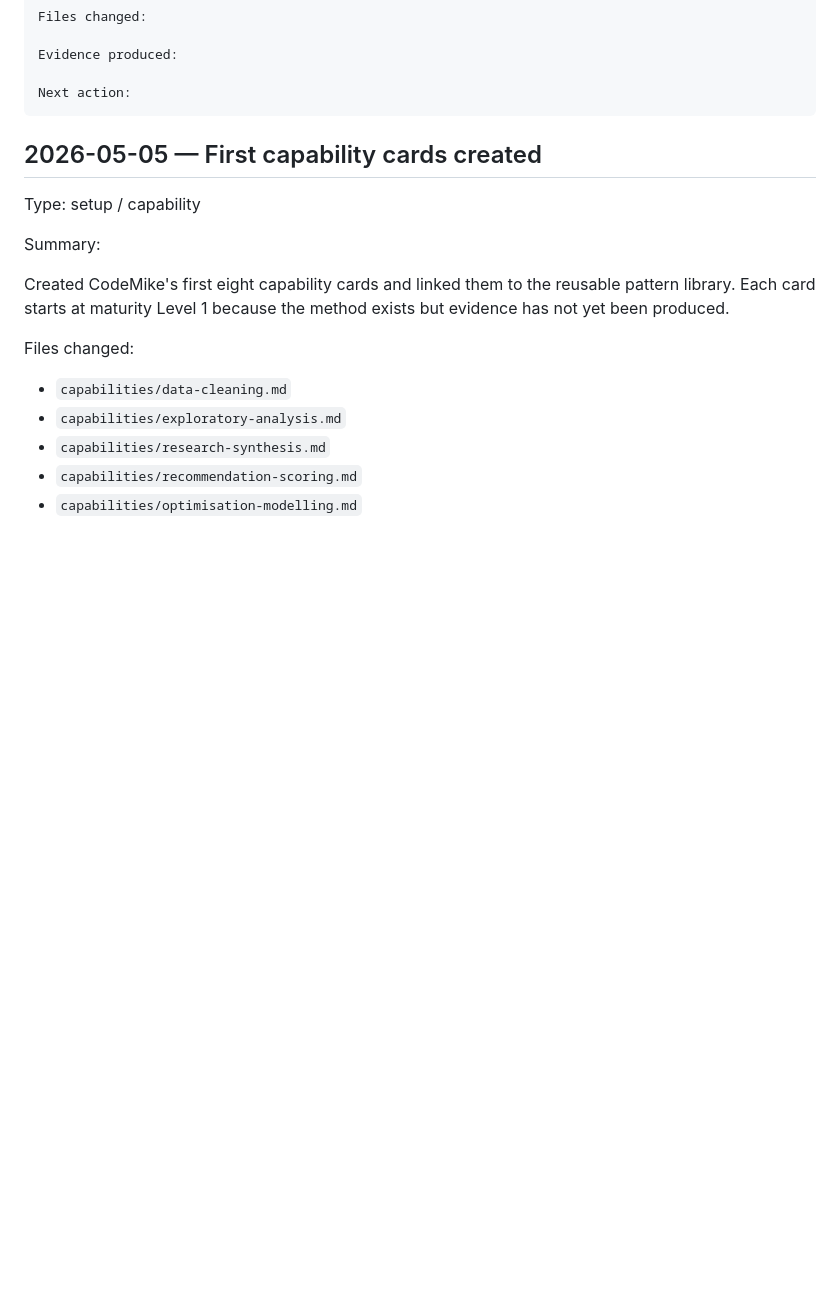
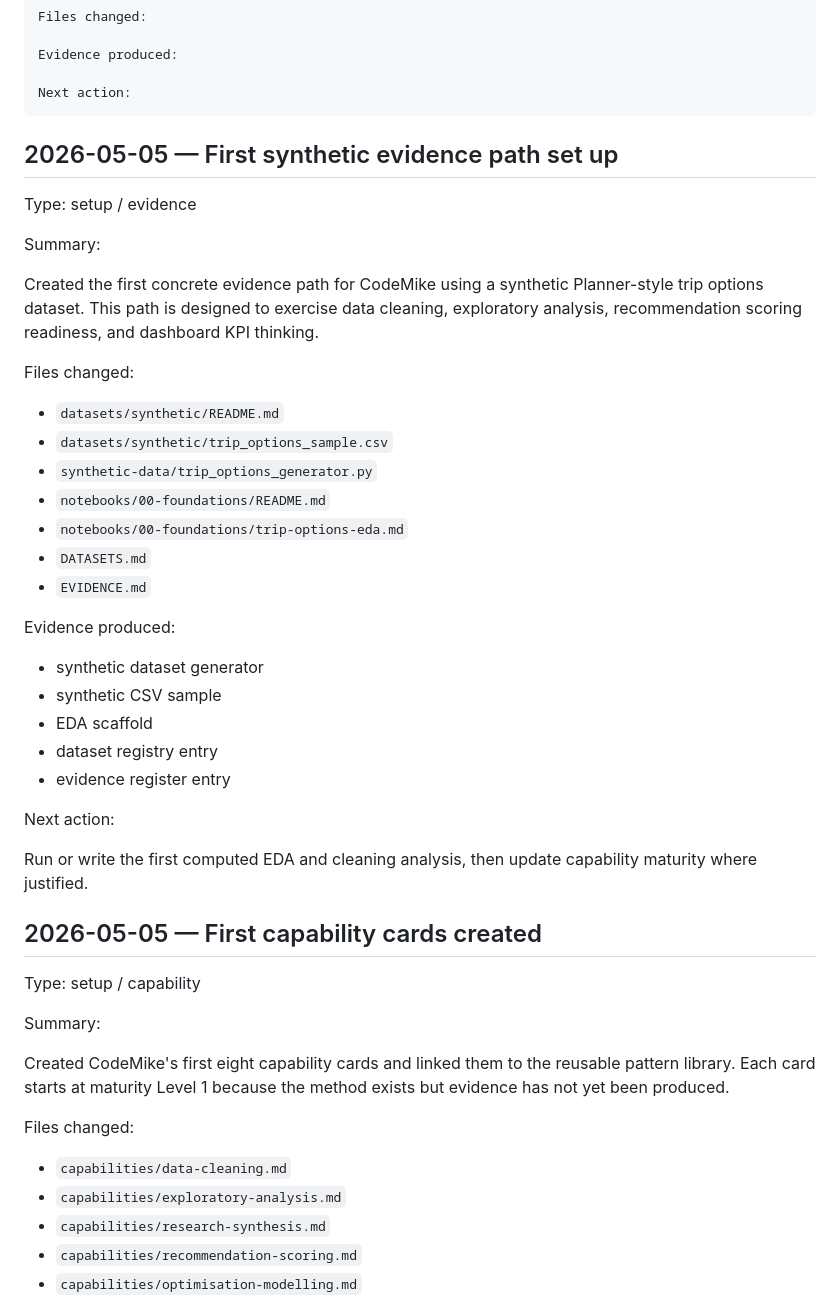
Before and after one commit to Rishabh1804/MSc, a Markdown page: PROJECT_LOG.md, the part around the change. Drawn GitHub-style; blank space fills up the shorter version.

Commit message:
Log first synthetic evidence path

````diff
--- a/PROJECT_LOG.md
+++ b/PROJECT_LOG.md
@@ -30,6 +30,36 @@ Evidence produced:
 
 Next action:
 ```
+
+## 2026-05-05 — First synthetic evidence path set up
+
+Type: setup / evidence
+
+Summary:
+
+Created the first concrete evidence path for CodeMike using a synthetic Planner-style trip options dataset. This path is designed to exercise data cleaning, exploratory analysis, recommendation scoring readiness, and dashboard KPI thinking.
+
+Files changed:
+
+- `datasets/synthetic/README.md`
+- `datasets/synthetic/trip_options_sample.csv`
+- `synthetic-data/trip_options_generator.py`
+- `notebooks/00-foundations/README.md`
+- `notebooks/00-foundations/trip-options-eda.md`
+- `DATASETS.md`
+- `EVIDENCE.md`
+
+Evidence produced:
+
+- synthetic dataset generator
+- synthetic CSV sample
+- EDA scaffold
+- dataset registry entry
+- evidence register entry
+
+Next action:
+
+Run or write the first computed EDA and cleaning analysis, then update capability maturity where justified.
 
 ## 2026-05-05 — First capability cards created
 
````
